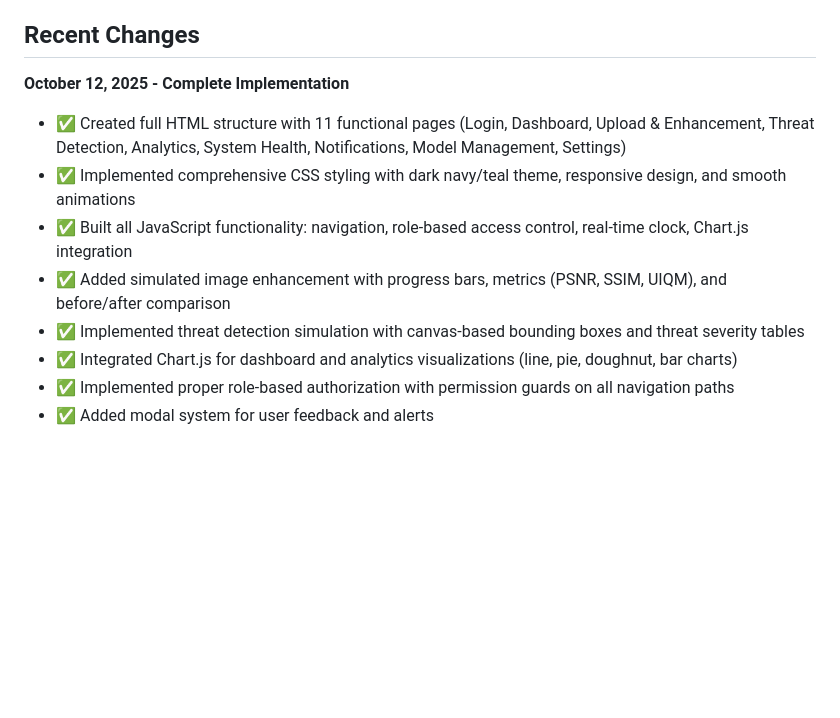
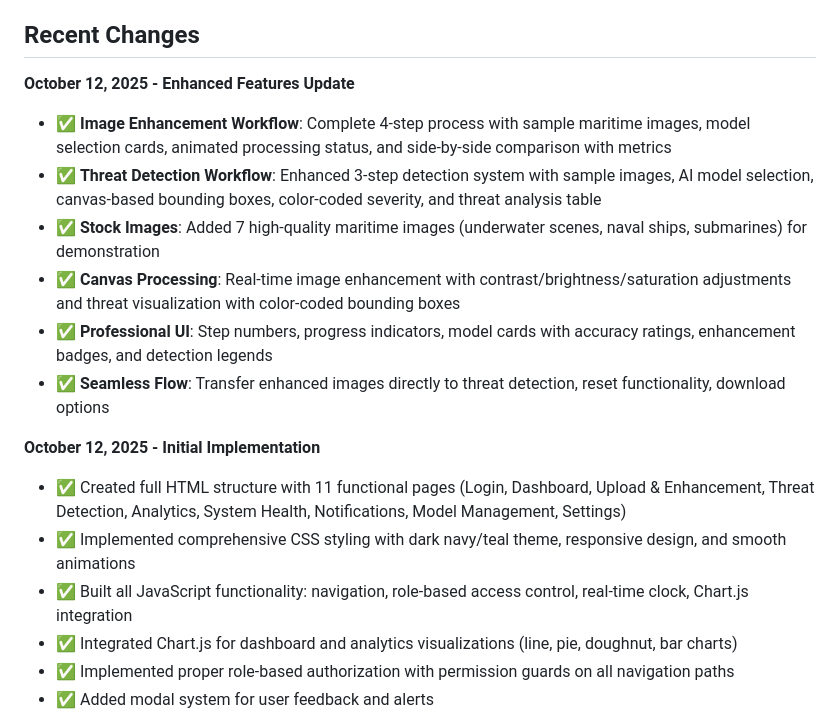
Before and after one commit to Khushishukla2818/NavalSights, a Markdown page: replit.md, the part around the change. Rendered like a GitHub page; blank space fills up the shorter version.

Commit message:
Enhance image processing and threat detection workflows with new features
Update README.md to detail recent enhancements in image enhancement and threat detection workflows, including added sample images and UI improvements.

Replit-Commit-Author: Agent
Replit-Commit-Session-Id: 14a79b85-6b2f-4760-a711-45a9baa67245
Replit-Commit-Checkpoint-Type: full_checkpoint
Replit-Commit-Screenshot-Url: https://storage.googleapis.com/screenshot-production-us-central1/0be2dcd6-8284-45aa-bda0-12eea112bd60/14a79b85-6b2f-4760-a711-45a9baa67245/fXQv5v5

```diff
--- a/replit.md
+++ b/replit.md
@@ -6,12 +6,18 @@ NavalSight is a web-based maritime AI command center designed for threat detecti
 
 ## Recent Changes
 
-**October 12, 2025 - Complete Implementation**
+**October 12, 2025 - Enhanced Features Update**
+- ✅ **Image Enhancement Workflow**: Complete 4-step process with sample maritime images, model selection cards, animated processing status, and side-by-side comparison with metrics
+- ✅ **Threat Detection Workflow**: Enhanced 3-step detection system with sample images, AI model selection, canvas-based bounding boxes, color-coded severity, and threat analysis table
+- ✅ **Stock Images**: Added 7 high-quality maritime images (underwater scenes, naval ships, submarines) for demonstration
+- ✅ **Canvas Processing**: Real-time image enhancement with contrast/brightness/saturation adjustments and threat visualization with color-coded bounding boxes
+- ✅ **Professional UI**: Step numbers, progress indicators, model cards with accuracy ratings, enhancement badges, and detection legends
+- ✅ **Seamless Flow**: Transfer enhanced images directly to threat detection, reset functionality, download options
+
+**October 12, 2025 - Initial Implementation**
 - ✅ Created full HTML structure with 11 functional pages (Login, Dashboard, Upload & Enhancement, Threat Detection, Analytics, System Health, Notifications, Model Management, Settings)
 - ✅ Implemented comprehensive CSS styling with dark navy/teal theme, responsive design, and smooth animations
 - ✅ Built all JavaScript functionality: navigation, role-based access control, real-time clock, Chart.js integration
-- ✅ Added simulated image enhancement with progress bars, metrics (PSNR, SSIM, UIQM), and before/after comparison
-- ✅ Implemented threat detection simulation with canvas-based bounding boxes and threat severity tables
 - ✅ Integrated Chart.js for dashboard and analytics visualizations (line, pie, doughnut, bar charts)
 - ✅ Implemented proper role-based authorization with permission guards on all navigation paths
 - ✅ Added modal system for user feedback and alerts
```
